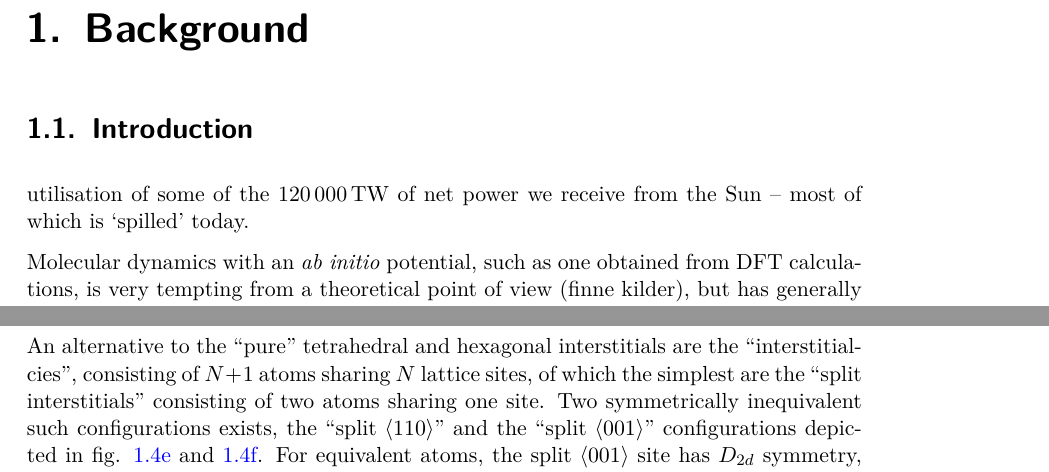
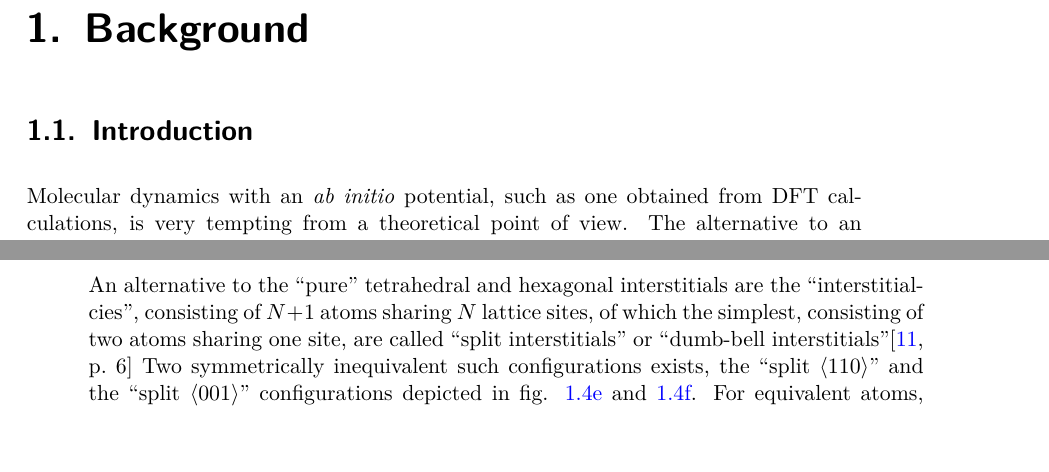
Before and after one commit to danmichaelo/masterthesis, a LaTeX thesis (thesis.tex): two parts of pages 7 and 15 of 76 before the commit and two parts of pages 7 and 14 of 76 after it, joined at a grey line, cut so that both start at the same text. Compiled offline with pdfLaTeX; an older LaTeX class or package is replaced by its successor.

```diff
--- a/thesis.tex
+++ b/thesis.tex
@@ -22,7 +22,7 @@
 %\usepackage{layouts}
 
 % Bibliography:
-\bibliography{bibliography/master}
+\bibliography{master}
 
 % Title page (koma-script options):
 %\titlehead{Titlehead}
@@ -72,9 +72,8 @@
 
 %I was driven into this discipline by my interest in materials for
 
-utilisation of some of the \SI{120000}{\tera\watt}
-of net power we receive from the Sun -- most of which is `spilled' today.
-
-Molecular dynamics with an \textit{ab initio} potential, such as one obtained from DFT calculations, is very tempting from a theoretical point of view (finne kilder), but has generally been considered unfeasable from a practical point of view due to the great computational cost involved.
-Modeling at the \textit{ab initio}, while
-
+%utilisation of some of the \SI{120000}{\tera\watt}
+%of net power we receive from the Sun -- most of which is `spilled' today.
+
+Molecular dynamics with an \textit{ab initio} potential, such as one obtained from DFT calculations, is very tempting from a theoretical point of view.
+The alternative to an \textit{ab initio} potential is an empirical potential.
@@ -469,7 +482,7 @@
   \label{fig:interstitials}
 \end{figure}
 
-An alternative to the ``pure'' tetrahedral and hexagonal interstitials are the ``interstitialcies'', consisting of $N+1$ atoms sharing $N$ lattice sites, of which the simplest are the ``split interstitials'' consisting of two atoms sharing one site.
+An alternative to the ``pure'' tetrahedral and hexagonal interstitials are the ``interstitialcies'', consisting of $N+1$ atoms sharing $N$ lattice sites, of which the simplest, consisting of two atoms sharing one site, are called ``split interstitials'' or ``dumb-bell interstitials''\cite[6]{Pichler:2004}
 Two symmetrically inequivalent such configurations exists, the ``\spl{110}'' and the ``\spl{001}'' configurations depicted in fig. \ref{fig:split110site} and \ref{fig:split001site}.
 For equivalent atoms, the \spl{001} site has $D_{2d}$ symmetry, reducing to $C_{2v}$ for inequivalent atoms,
 while the \spl{110} site has $C_{2v}$ symmetry for equivalent atoms, reducing to $C_{1h}$ (just a mirror plane) for inequivalent atoms.
```
Also changed, not shown: master.bib (renamed from bibliography/master.bib), thesis.tex (14 more changed lines).
